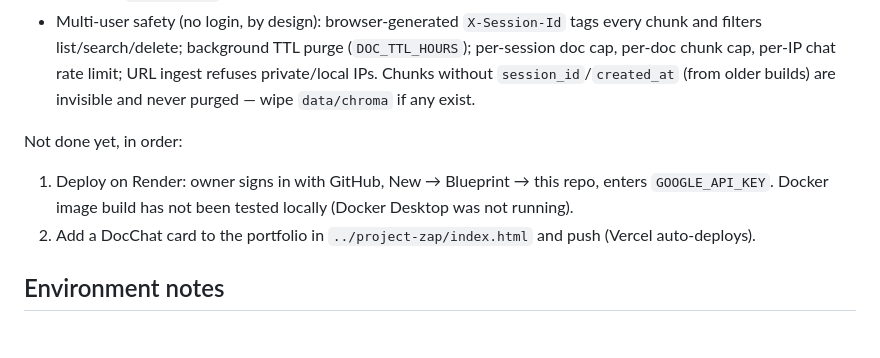
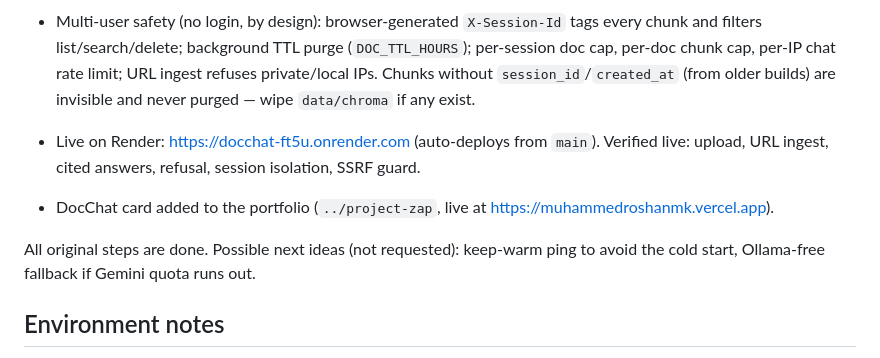
Before and after one commit to muhammedroshanmk048/rag-document-assistant, a Markdown page: CLAUDE.md, the part around the change. Rendered like a GitHub page.

Commit message:
Update project status: deployed on Render and added to portfolio
Co-Authored-By: Claude Opus 5.5 <noreply@anthropic.com>

```diff
--- a/CLAUDE.md
+++ b/CLAUDE.md
@@ -32,9 +32,10 @@ Done:
 - Versions pinned in `requirements.txt` . Pushed to https://github.com/muhammedroshanmk048/rag-document-assistant (`origin/main`).
 - Multi-user safety (no login, by design): browser-generated `X-Session-Id` tags every chunk and filters list/search/delete; background TTL purge (`DOC_TTL_HOURS`); per-session doc cap, per-doc chunk cap, per-IP chat rate limit; URL ingest refuses private/local IPs. Chunks without `session_id`/`created_at` (from older builds) are invisible and never purged — wipe `data/chroma` if any exist.
 
-Not done yet, in order:
-1. Deploy on Render: owner signs in with GitHub, New → Blueprint → this repo, enters `GOOGLE_API_KEY`. Docker image build has not been tested locally (Docker Desktop was not running).
-2. Add a DocChat card to the portfolio in `../project-zap/index.html` and push (Vercel auto-deploys).
+- Live on Render: https://docchat-ft5u.onrender.com (auto-deploys from `main`). Verified live: upload, URL ingest, cited answers, refusal, session isolation, SSRF guard.
+- DocChat card added to the portfolio (`../project-zap`, live at https://muhammedroshanmk.vercel.app).
+
+All original steps are done. Possible next ideas (not requested): keep-warm ping to avoid the cold start, Ollama-free fallback if Gemini quota runs out.
 
 ## Environment notes
 
```
